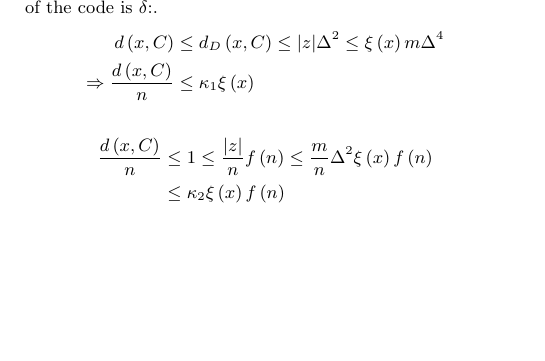
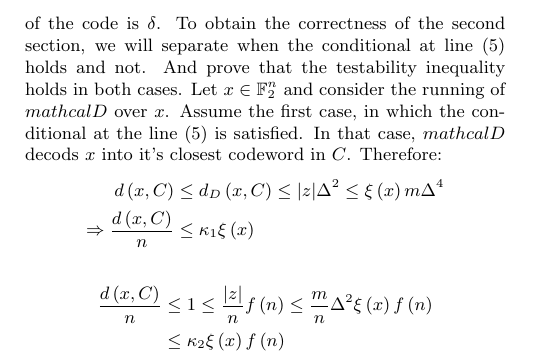
Before and after one commit to dudupo/Academic, a LaTeX document (projects/NLTES_project/ldpc_ltc.tex): part of page 7 of 7, cut at the place of the change, the shorter picture padded with empty space. Compiled offline with pdfLaTeX.

Commit message:
compiling -Fri Nov  4 01:37:41 PM IST 2022

```diff
--- a/projects/NLTES_project/ldpc_ltc.tex
+++ b/projects/NLTES_project/ldpc_ltc.tex
@@ -393,7 +393,9 @@ bits. Hence, by the assumption,
     d_{\mathcal{D}}\left( x, C \right) & \le 3\Delta \tau \frac{n}{f\left( n \right)} \le 3\Delta \tau\delta n < \frac{1}{2} \delta n
   \end{split}
 \end{equation*}
-Therefore the code word returned by $\mathcal{D}$ must be the closet. Otherwise, it contradicts the fact that the relative distance of the code is $\delta$:.
+Therefore the code word returned by $\mathcal{D}$ must be the closet. Otherwise, it contradicts the fact that the relative distance of the code is $\delta$.
+To obtain the correctness of the second section, we will separate when the conditional at line (5) holds and not. And prove that the testability inequality holds in both cases.
+Let $x \in \mathbb{F}_{2}^{n}$ and consider the running of $mathcal{D}$ over $x$. Assume the first case, in which the conditional at the line (5) is satisfied. In that case, $mathcal{D}$ decods $x$ into it's closest codeword in $C$. Therefore:
 \begin{equation*}
   \begin{split}
     d\left( x, C \right) & \le d_{D} \left( x, C \right) \le |z|\Delta^2 \le \xi\left( x \right) m \Delta^{4} \\
```
Also changed, not shown: projects/pdfs/ldpc_ltc.pdf.
